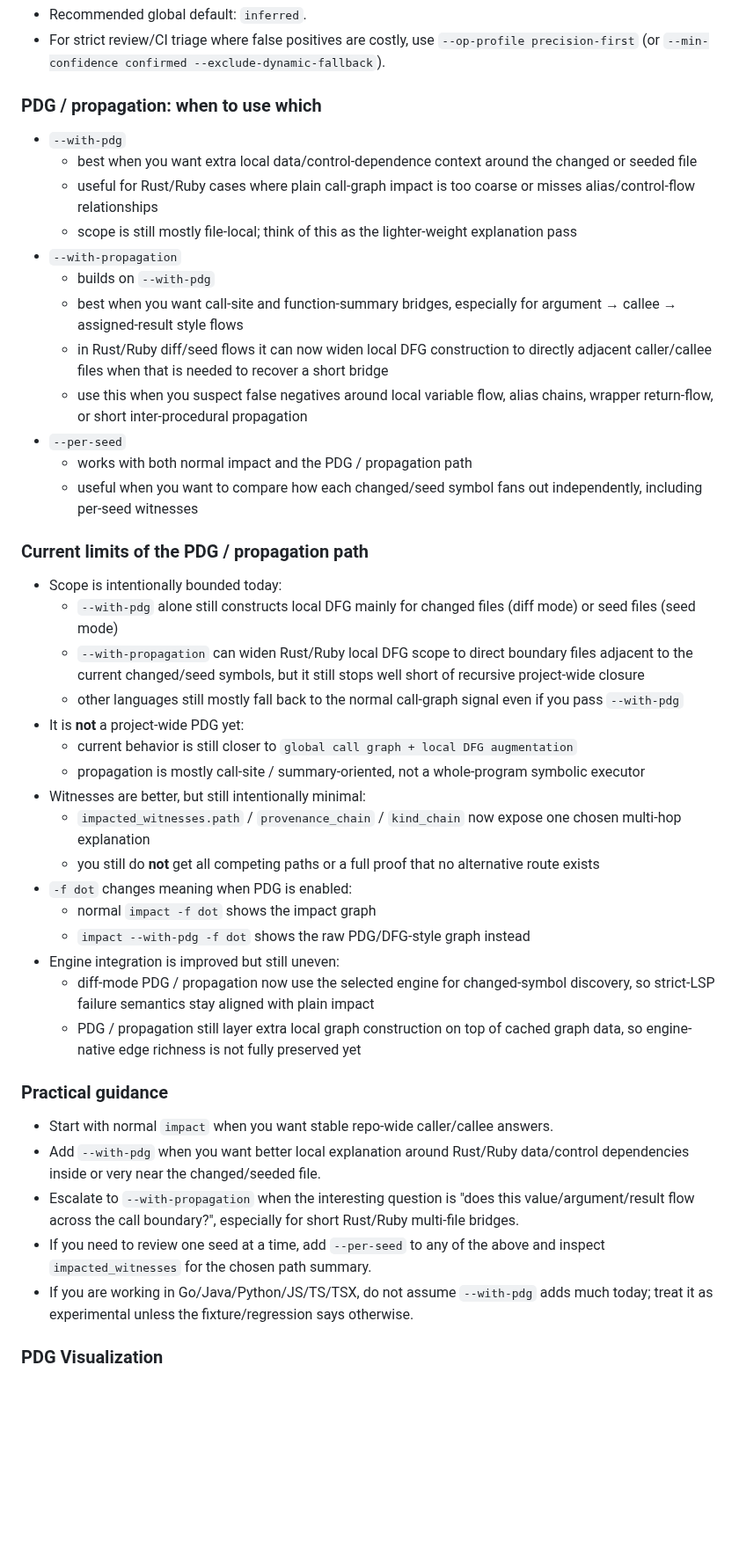
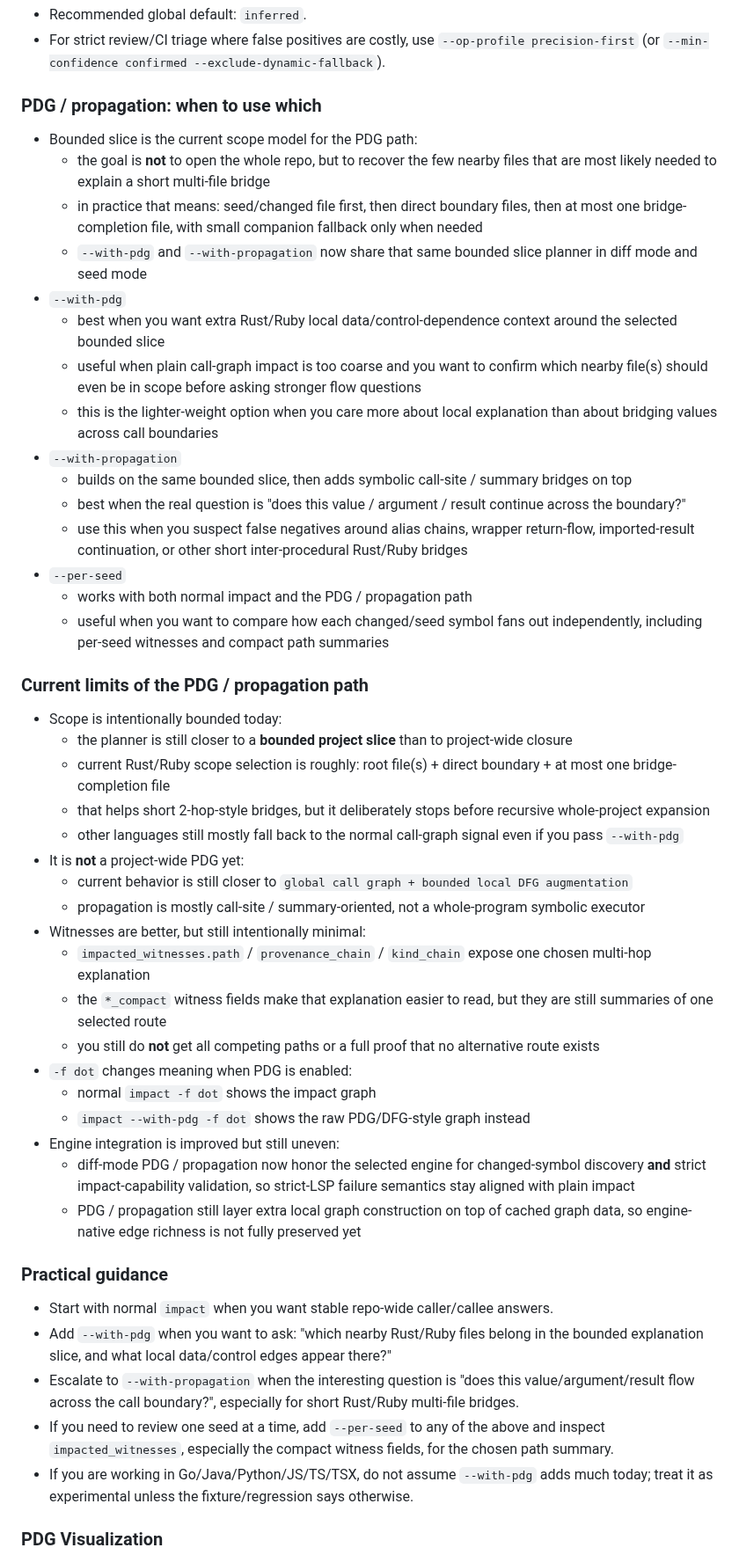
Before and after one commit to n01e0/dimpact, a Markdown page: README.md, the part around one of its changes. Shown at 88% size. Drawn GitHub-style; blank space fills up the shorter version.

Commit message:
docs: clarify bounded slice guidance (#474)

```diff
--- a/README.md
+++ b/README.md
@@ -173,42 +174,47 @@ Based on Q54-10 re-sampling (`release-notes/0.5.4-confidence-distribution-q54-10
 - For strict review/CI triage where false positives are costly, use `--op-profile precision-first` (or `--min-confidence confirmed --exclude-dynamic-fallback`).
 
 ### PDG / propagation: when to use which
+- Bounded slice is the current scope model for the PDG path:
+  - the goal is **not** to open the whole repo, but to recover the few nearby files that are most likely needed to explain a short multi-file bridge
+  - in practice that means: seed/changed file first, then direct boundary files, then at most one bridge-completion file, with small companion fallback only when needed
+  - `--with-pdg` and `--with-propagation` now share that same bounded slice planner in diff mode and seed mode
 - `--with-pdg`
-  - best when you want extra local data/control-dependence context around the changed or seeded file
-  - useful for Rust/Ruby cases where plain call-graph impact is too coarse or misses alias/control-flow relationships
-  - scope is still mostly file-local; think of this as the lighter-weight explanation pass
+  - best when you want extra Rust/Ruby local data/control-dependence context around the selected bounded slice
+  - useful when plain call-graph impact is too coarse and you want to confirm which nearby file(s) should even be in scope before asking stronger flow questions
+  - this is the lighter-weight option when you care more about local explanation than about bridging values across call boundaries
 - `--with-propagation`
-  - builds on `--with-pdg`
-  - best when you want call-site and function-summary bridges, especially for argument → callee → assigned-result style flows
-  - in Rust/Ruby diff/seed flows it can now widen local DFG construction to directly adjacent caller/callee files when that is needed to recover a short bridge
-  - use this when you suspect false negatives around local variable flow, alias chains, wrapper return-flow, or short inter-procedural propagation
+  - builds on the same bounded slice, then adds symbolic call-site / summary bridges on top
+  - best when the real question is "does this value / argument / result continue across the boundary?"
+  - use this when you suspect false negatives around alias chains, wrapper return-flow, imported-result continuation, or other short inter-procedural Rust/Ruby bridges
 - `--per-seed`
   - works with both normal impact and the PDG / propagation path
-  - useful when you want to compare how each changed/seed symbol fans out independently, including per-seed witnesses
+  - useful when you want to compare how each changed/seed symbol fans out independently, including per-seed witnesses and compact path summaries
 
 ### Current limits of the PDG / propagation path
 - Scope is intentionally bounded today:
-  - `--with-pdg` alone still constructs local DFG mainly for changed files (diff mode) or seed files (seed mode)
-  - `--with-propagation` can widen Rust/Ruby local DFG scope to direct boundary files adjacent to the current changed/seed symbols, but it still stops well short of recursive project-wide closure
+  - the planner is still closer to a **bounded project slice** than to project-wide closure
+  - current Rust/Ruby scope selection is roughly: root file(s) + direct boundary + at most one bridge-completion file
+  - that helps short 2-hop-style bridges, but it deliberately stops before recursive whole-project expansion
   - other languages still mostly fall back to the normal call-graph signal even if you pass `--with-pdg`
 - It is **not** a project-wide PDG yet:
-  - current behavior is still closer to `global call graph + local DFG augmentation`
+  - current behavior is still closer to `global call graph + bounded local DFG augmentation`
   - propagation is mostly call-site / summary-oriented, not a whole-program symbolic executor
 - Witnesses are better, but still intentionally minimal:
-  - `impacted_witnesses.path` / `provenance_chain` / `kind_chain` now expose one chosen multi-hop explanation
+  - `impacted_witnesses.path` / `provenance_chain` / `kind_chain` expose one chosen multi-hop explanation
+  - the `*_compact` witness fields make that explanation easier to read, but they are still summaries of one selected route
   - you still do **not** get all competing paths or a full proof that no alternative route exists
 - `-f dot` changes meaning when PDG is enabled:
   - normal `impact -f dot` shows the impact graph
   - `impact --with-pdg -f dot` shows the raw PDG/DFG-style graph instead
 - Engine integration is improved but still uneven:
-  - diff-mode PDG / propagation now use the selected engine for changed-symbol discovery, so strict-LSP failure semantics stay aligned with plain impact
+  - diff-mode PDG / propagation now honor the selected engine for changed-symbol discovery **and** strict impact-capability validation, so strict-LSP failure semantics stay aligned with plain impact
   - PDG / propagation still layer extra local graph construction on top of cached graph data, so engine-native edge richness is not fully preserved yet
 
 ### Practical guidance
 - Start with normal `impact` when you want stable repo-wide caller/callee answers.
-- Add `--with-pdg` when you want better local explanation around Rust/Ruby data/control dependencies inside or very near the changed/seeded file.
+- Add `--with-pdg` when you want to ask: "which nearby Rust/Ruby files belong in the bounded explanation slice, and what local data/control edges appear there?"
 - Escalate to `--with-propagation` when the interesting question is "does this value/argument/result flow across the call boundary?", especially for short Rust/Ruby multi-file bridges.
-- If you need to review one seed at a time, add `--per-seed` to any of the above and inspect `impacted_witnesses` for the chosen path summary.
+- If you need to review one seed at a time, add `--per-seed` to any of the above and inspect `impacted_witnesses`, especially the compact witness fields, for the chosen path summary.
 - If you are working in Go/Java/Python/JS/TS/TSX, do not assume `--with-pdg` adds much today; treat it as experimental unless the fixture/regression says otherwise.
 
 ### PDG Visualization
```
Also changed, not shown: other parts of README.md (+1 -0 lines), README_ja.md (+19 -13 lines).
